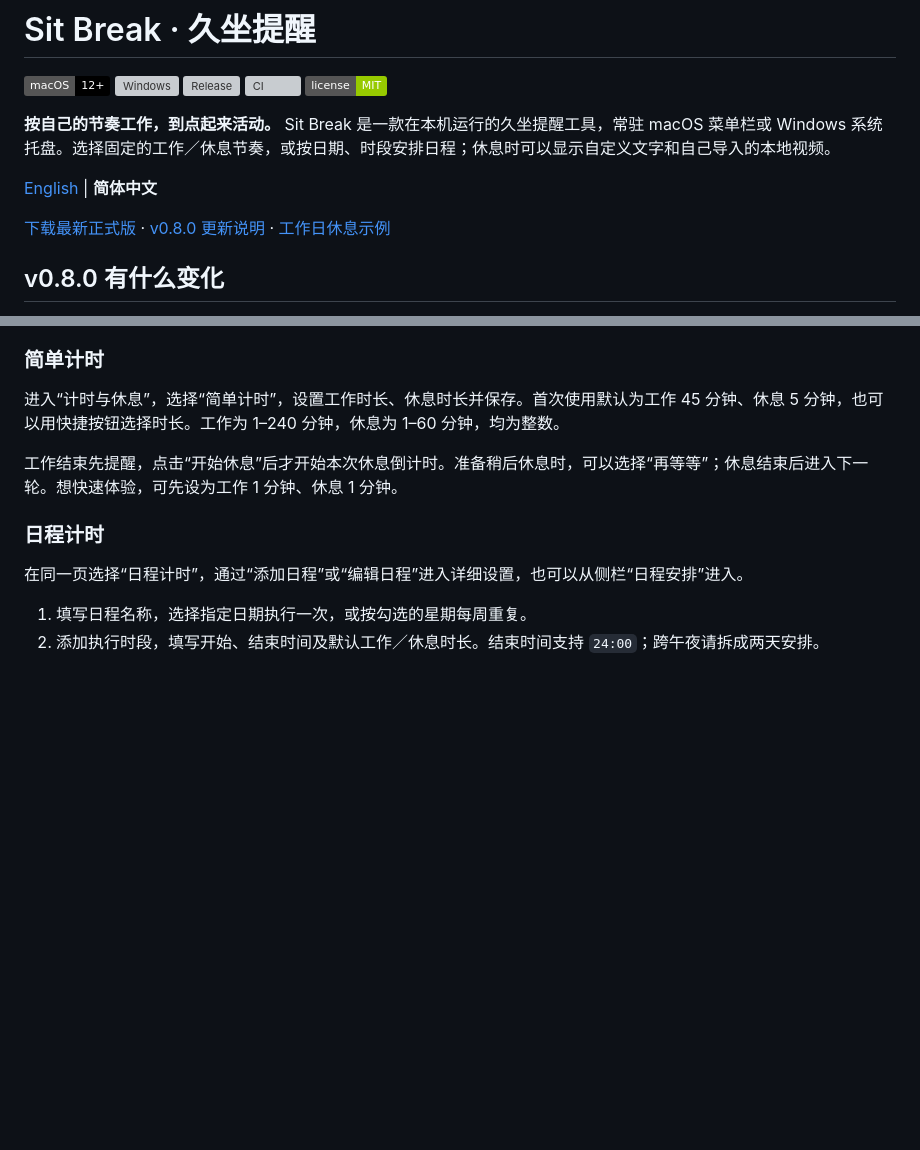
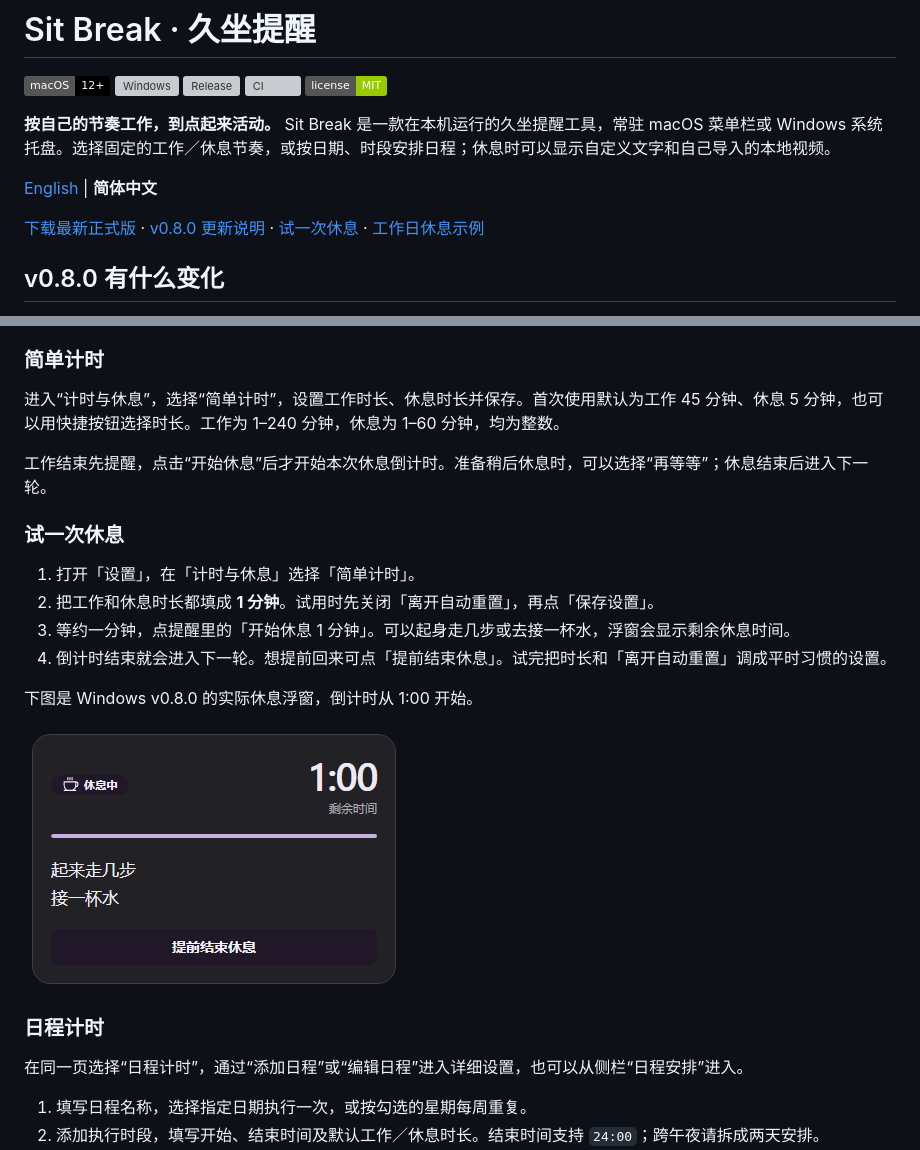
Before and after one commit to yuexiaoliang/sit-break, a Markdown page: README.zh-CN.md, 2 parts joined by grey strips. Drawn GitHub-style; pictures changed too: docs/screenshots/first-break/windows-countdown.png (added); badges without logos; blank space fills up the shorter version; grey boxes are pictures that could not be loaded.

```diff
--- a/README.zh-CN.md
+++ b/README.zh-CN.md
@@ -14,7 +14,7 @@
 
 [English](README.md) | **简体中文**
 
-[下载最新正式版](https://github.com/yuexiaoliang/sit-break/releases/latest) · [v0.8.0 更新说明](docs/releases/v0.8.0.md) · [工作日休息示例](docs/schedules.md#工作日休息示例)
+[下载最新正式版](https://github.com/yuexiaoliang/sit-break/releases/latest) · [v0.8.0 更新说明](docs/releases/v0.8.0.md) · [试一次休息](#试一次休息) · [工作日休息示例](docs/schedules.md#工作日休息示例)
 
 ## v0.8.0 有什么变化
 
@@ -82,7 +82,18 @@ macOS 使用本地 ad-hoc 签名，尚未经过 Apple 公证；Windows 安装包
 
 进入“计时与休息”，选择“简单计时”，设置工作时长、休息时长并保存。首次使用默认为工作 45 分钟、休息 5 分钟，也可以用快捷按钮选择时长。工作为 1–240 分钟，休息为 1–60 分钟，均为整数。
 
-工作结束先提醒，点击“开始休息”后才开始本次休息倒计时。准备稍后休息时，可以选择“再等等”；休息结束后进入下一轮。想快速体验，可先设为工作 1 分钟、休息 1 分钟。
+工作结束先提醒，点击“开始休息”后才开始本次休息倒计时。准备稍后休息时，可以选择“再等等”；休息结束后进入下一轮。
+
+### 试一次休息
+
+1. 打开「设置」，在「计时与休息」选择「简单计时」。
+2. 把工作和休息时长都填成 **1 分钟**。试用时先关闭「离开自动重置」，再点「保存设置」。
+3. 等约一分钟，点提醒里的「开始休息 1 分钟」。可以起身走几步或去接一杯水，浮窗会显示剩余休息时间。
+4. 倒计时结束就会进入下一轮。想提前回来可点「提前结束休息」。试完把时长和「离开自动重置」调成平时习惯的设置。
+
+下图是 Windows v0.8.0 的实际休息浮窗，倒计时从 1:00 开始。
+
+![Sit Break 在 Windows 上显示 1:00 倒计时和「起来走几步」「接一杯水」](docs/screenshots/first-break/windows-countdown.png)
 
 ### 日程计时
 
```
Also changed, not shown: README.md (+13 -2 lines).
